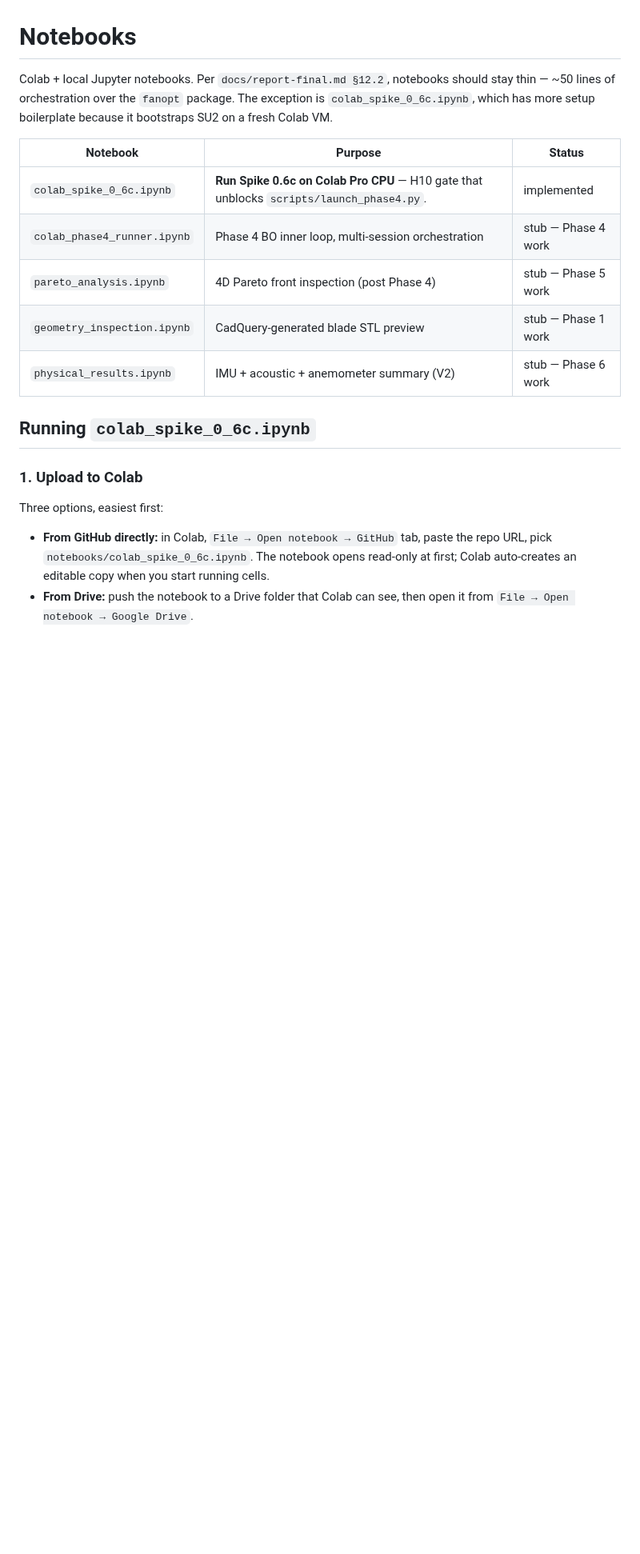
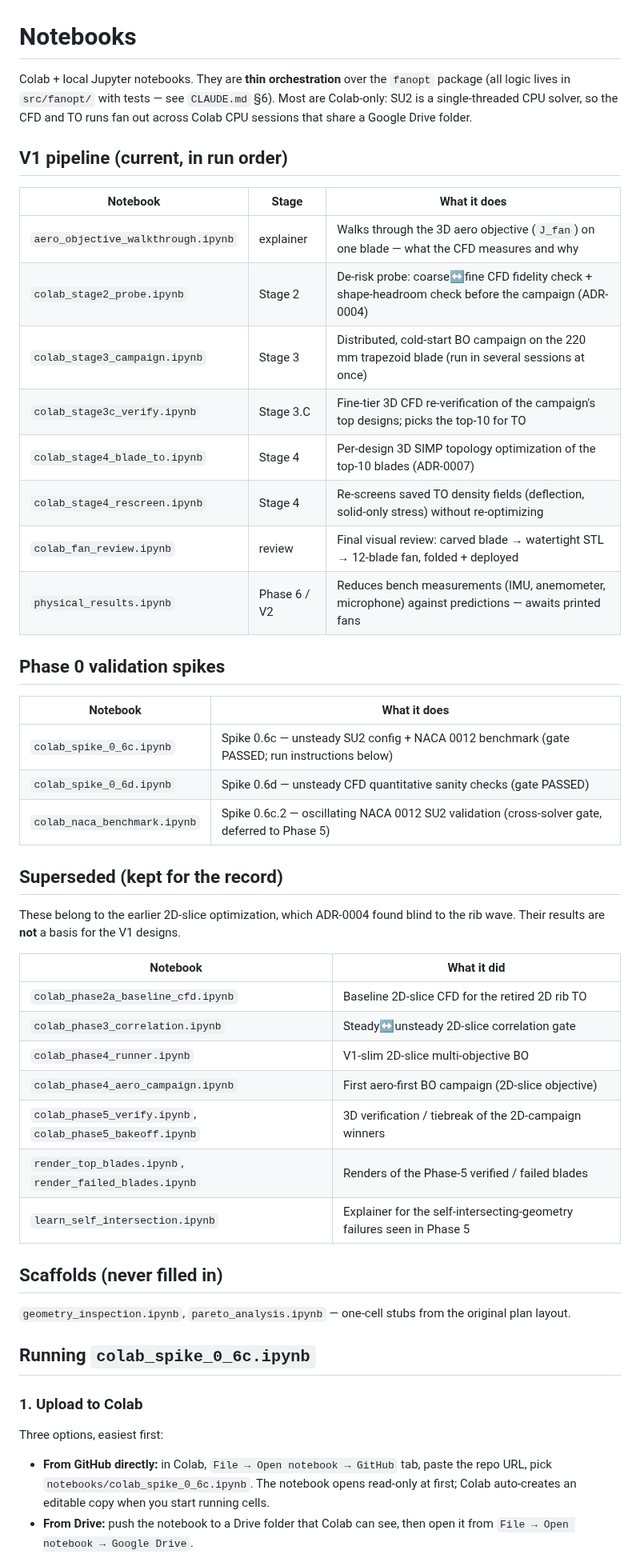
Before and after one commit to clingergab/fan-optimization, a Markdown page: notebooks/README.md, the part around one of its changes. Shown at 80% size. Drawn GitHub-style; blank space fills up the shorter version.

```diff
--- a/notebooks/README.md
+++ b/notebooks/README.md
@@ -1,17 +1,48 @@
 # Notebooks
 
-Colab + local Jupyter notebooks. Per `docs/report-final.md §12.2`, notebooks
-should stay thin — ~50 lines of orchestration over the `fanopt` package.
-The exception is `colab_spike_0_6c.ipynb`, which has more setup boilerplate
-because it bootstraps SU2 on a fresh Colab VM.
+Colab + local Jupyter notebooks. They are **thin orchestration** over the `fanopt` package (all logic
+lives in `src/fanopt/` with tests — see `CLAUDE.md` §6). Most are Colab-only: SU2 is a single-threaded
+CPU solver, so the CFD and TO runs fan out across Colab CPU sessions that share a Google Drive folder.
 
-| Notebook | Purpose | Status |
+## V1 pipeline (current, in run order)
+
+| Notebook | Stage | What it does |
 |---|---|---|
-| `colab_spike_0_6c.ipynb` | **Run Spike 0.6c on Colab Pro CPU** — H10 gate that unblocks `scripts/launch_phase4.py`. | implemented |
-| `colab_phase4_runner.ipynb` | Phase 4 BO inner loop, multi-session orchestration | stub — Phase 4 work |
-| `pareto_analysis.ipynb` | 4D Pareto front inspection (post Phase 4) | stub — Phase 5 work |
-| `geometry_inspection.ipynb` | CadQuery-generated blade STL preview | stub — Phase 1 work |
-| `physical_results.ipynb` | IMU + acoustic + anemometer summary (V2) | stub — Phase 6 work |
+| `aero_objective_walkthrough.ipynb` | explainer | Walks through the 3D aero objective (`J_fan`) on one blade — what the CFD measures and why |
+| `colab_stage2_probe.ipynb` | Stage 2 | De-risk probe: coarse↔fine CFD fidelity check + shape-headroom check before the campaign (ADR-0004) |
+| `colab_stage3_campaign.ipynb` | Stage 3 | Distributed, cold-start BO campaign on the 220 mm trapezoid blade (run in several sessions at once) |
+| `colab_stage3c_verify.ipynb` | Stage 3.C | Fine-tier 3D CFD re-verification of the campaign's top designs; picks the top-10 for TO |
+| `colab_stage4_blade_to.ipynb` | Stage 4 | Per-design 3D SIMP topology optimization of the top-10 blades (ADR-0007) |
+| `colab_stage4_rescreen.ipynb` | Stage 4 | Re-screens saved TO density fields (deflection, solid-only stress) without re-optimizing |
+| `colab_fan_review.ipynb` | review | Final visual review: carved blade → watertight STL → 12-blade fan, folded + deployed |
+| `physical_results.ipynb` | Phase 6 / V2 | Reduces bench measurements (IMU, anemometer, microphone) against predictions — awaits printed fans |
+
+## Phase 0 validation spikes
+
+| Notebook | What it does |
+|---|---|
+| `colab_spike_0_6c.ipynb` | Spike 0.6c — unsteady SU2 config + NACA 0012 benchmark (gate PASSED; run instructions below) |
+| `colab_spike_0_6d.ipynb` | Spike 0.6d — unsteady CFD quantitative sanity checks (gate PASSED) |
+| `colab_naca_benchmark.ipynb` | Spike 0.6c.2 — oscillating NACA 0012 SU2 validation (cross-solver gate, deferred to Phase 5) |
+
+## Superseded (kept for the record)
+
+These belong to the earlier 2D-slice optimization, which ADR-0004 found blind to the rib wave. Their
+results are **not** a basis for the V1 designs.
+
+| Notebook | What it did |
+|---|---|
+| `colab_phase2a_baseline_cfd.ipynb` | Baseline 2D-slice CFD for the retired 2D rib TO |
+| `colab_phase3_correlation.ipynb` | Steady↔unsteady 2D-slice correlation gate |
+| `colab_phase4_runner.ipynb` | V1-slim 2D-slice multi-objective BO |
+| `colab_phase4_aero_campaign.ipynb` | First aero-first BO campaign (2D-slice objective) |
+| `colab_phase5_verify.ipynb`, `colab_phase5_bakeoff.ipynb` | 3D verification / tiebreak of the 2D-campaign winners |
+| `render_top_blades.ipynb`, `render_failed_blades.ipynb` | Renders of the Phase-5 verified / failed blades |
+| `learn_self_intersection.ipynb` | Explainer for the self-intersecting-geometry failures seen in Phase 5 |
+
+## Scaffolds (never filled in)
+
+`geometry_inspection.ipynb`, `pareto_analysis.ipynb` — one-cell stubs from the original plan layout.
 
 ## Running `colab_spike_0_6c.ipynb`
 
```
Also changed, not shown: other parts of notebooks/README.md (+3 -13 lines), README.md (+29 -59 lines), docs/V2_backlog.md (+6 -7 lines), docs/print_guide.md (added, +78 -0 lines), docs/images/fan_deployed.png (added), docs/images/fan_folded.png (added), docs/images/print_checks/ribtip_check.png (added), docs/images/print_checks/tip_xsec.png (added), docs/images/v1_blades.png (added), 9 other files.
